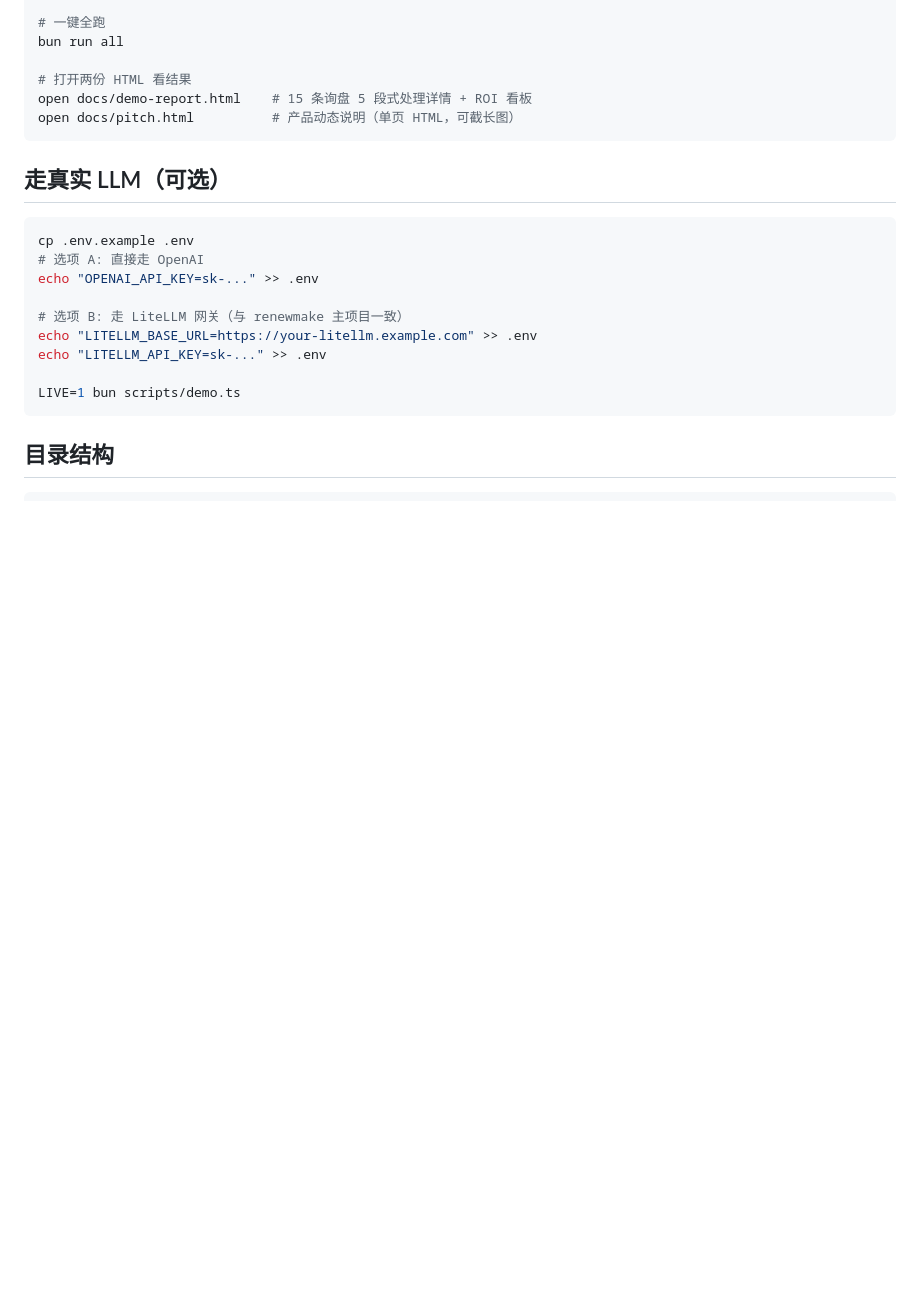
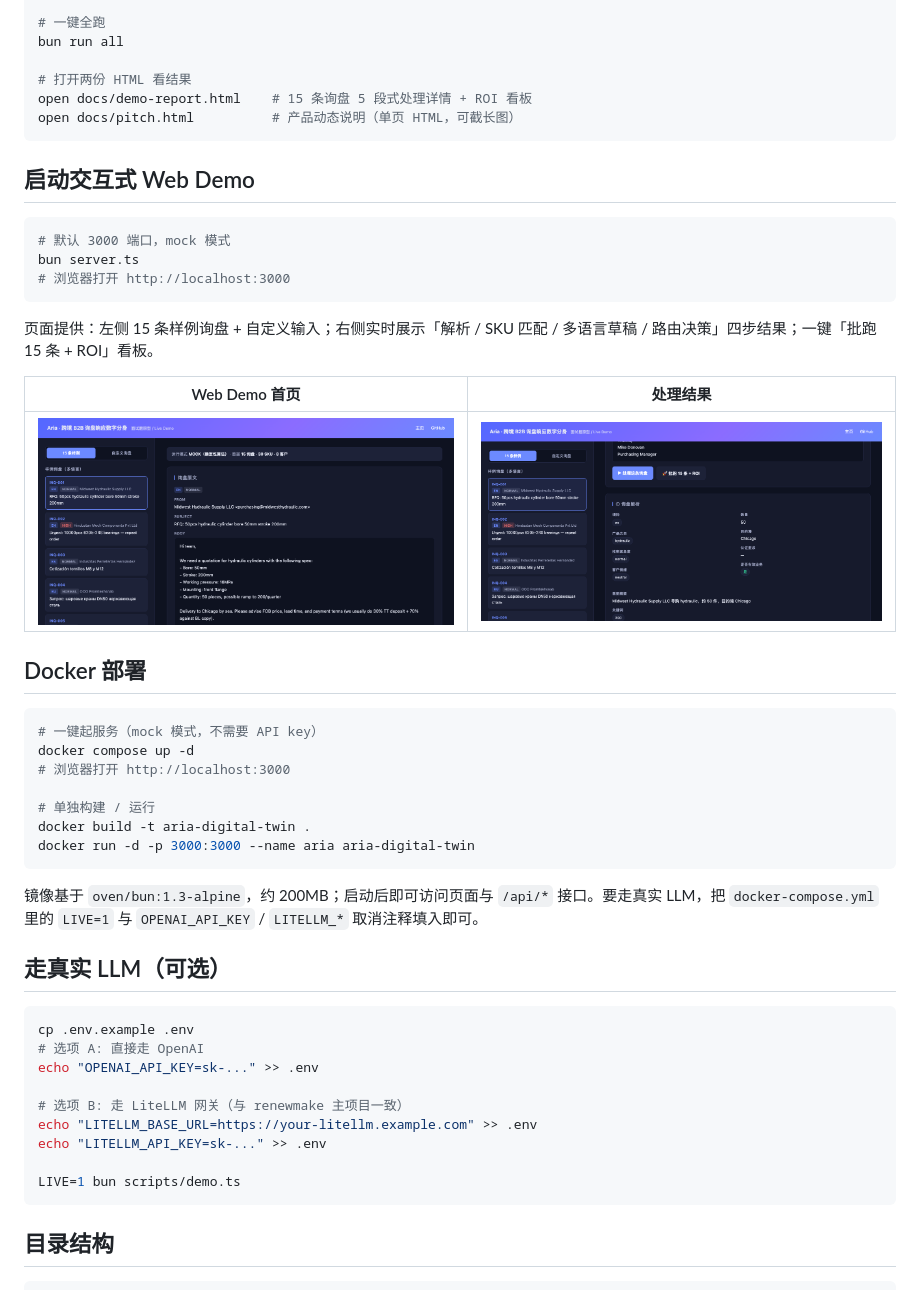
Before and after one commit to Diesel-Chen/aria-digital-twin, a Markdown page: README.md, the part around the change. GitHub-like rendering; pictures changed too: docs/screenshots/web-demo-home.png (added), docs/screenshots/web-demo-result.png (added); blank space fills up the shorter version.

````diff
--- a/README.md
+++ b/README.md
@@ -39,6 +39,34 @@ bun run all
 open docs/demo-report.html    # 15 条询盘 5 段式处理详情 + ROI 看板
 open docs/pitch.html          # 产品动态说明（单页 HTML，可截长图）
 ```
+
+## 启动交互式 Web Demo
+
+```bash
+# 默认 3000 端口，mock 模式
+bun server.ts
+# 浏览器打开 http://localhost:3000
+```
+
+页面提供：左侧 15 条样例询盘 + 自定义输入；右侧实时展示「解析 / SKU 匹配 / 多语言草稿 / 路由决策」四步结果；一键「批跑 15 条 + ROI」看板。
+
+| Web Demo 首页 | 处理结果 |
+| --- | --- |
+| ![home](docs/screenshots/web-demo-home.png) | ![result](docs/screenshots/web-demo-result.png) |
+
+## Docker 部署
+
+```bash
+# 一键起服务（mock 模式，不需要 API key）
+docker compose up -d
+# 浏览器打开 http://localhost:3000
+
+# 单独构建 / 运行
+docker build -t aria-digital-twin .
+docker run -d -p 3000:3000 --name aria aria-digital-twin
+```
+
+镜像基于 `oven/bun:1.3-alpine`，约 200MB；启动后即可访问页面与 `/api/*` 接口。要走真实 LLM，把 `docker-compose.yml` 里的 `LIVE=1` 与 `OPENAI_API_KEY` / `LITELLM_*` 取消注释填入即可。
 
 ## 走真实 LLM（可选）
 
````
Also changed, not shown: 8 other files.
